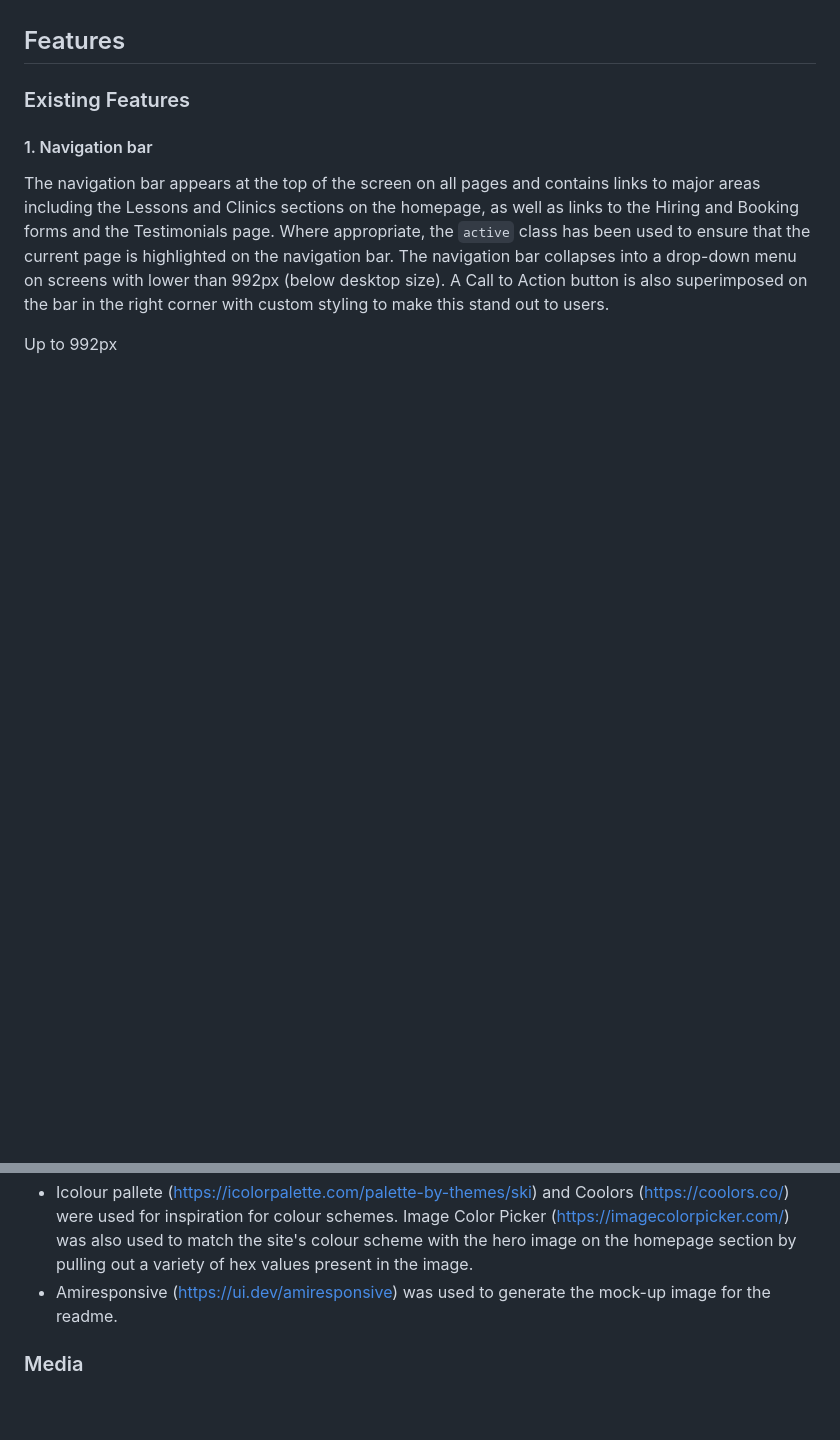
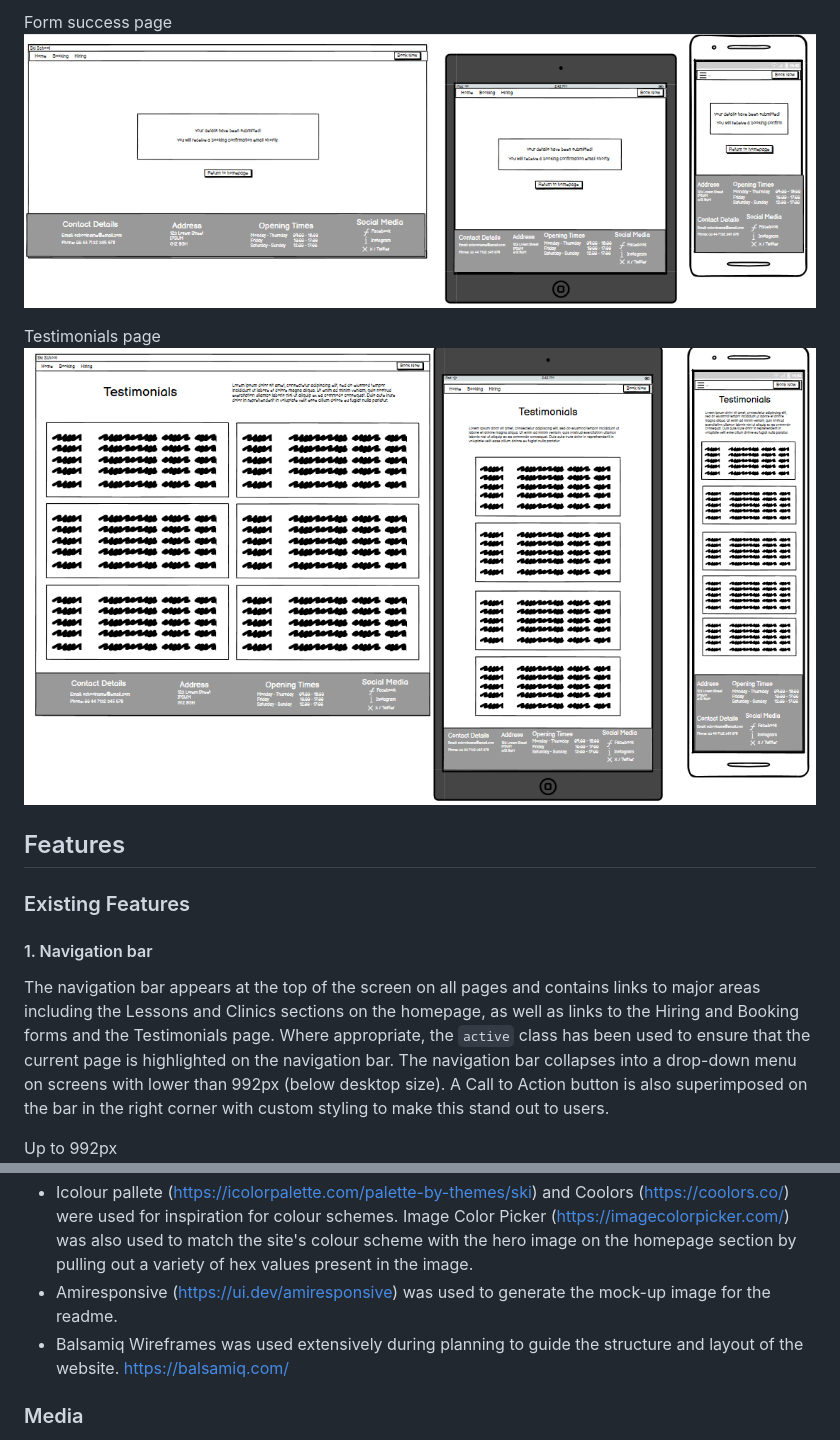
Before and after one commit to DTT2411/CI-Portfolio-Project-1, a Markdown page: README.md, 2 parts joined by grey strips. Drawn GitHub-style; pictures changed too: assets/screenshots/screenshot-balsamiq-success.png (added), assets/screenshots/screenshot-balsamiq-testimonials.png (added); blank space fills up the shorter version.

Commit message:
Added wireframes section and screenshots to readme.md

```diff
--- a/README.md
+++ b/README.md
@@ -133,3 +147,9 @@ Priority tags (i.e. "must have", "should have" and "could have") were added to e
+Form success page <br>
+![Balsamiq Success Screenshot](assets/screenshots/screenshot-balsamiq-success.png)
+
+Testimonials page <br>
+![Balsamiq Testimonials Screenshot](assets/screenshots/screenshot-balsamiq-testimonials.png)
+
 ## Features
 
 ### Existing Features
@@ -256,6 +276,7 @@ The direct link to the deployed page can be found here - https://dtt2411.github.
 - W3C HTML & CSS validators
 - Icolour pallete (https://icolorpalette.com/palette-by-themes/ski) and Coolors (https://coolors.co/) were used for inspiration for colour schemes. Image Color Picker (https://imagecolorpicker.com/) was also used to match the site's colour scheme with the hero image on the homepage section by pulling out a variety of hex values present in the image.
 - Amiresponsive (https://ui.dev/amiresponsive) was used to generate the mock-up image for the readme.
+- Balsamiq Wireframes was used extensively during planning to guide the structure and layout of the website. https://balsamiq.com/
 
 ### Media
 - Images were sourced from Pexels and Pixabay. All images used within the site are free-use, no royalties.
```
Also changed, not shown: other parts of README.md (+14 -0 lines), assets/screenshots/screenshot-balsamiq-booking.png (added), assets/screenshots/screenshot-balsamiq-hiring.png (added), assets/screenshots/screenshot-balsamiq-homepage.png (added).
